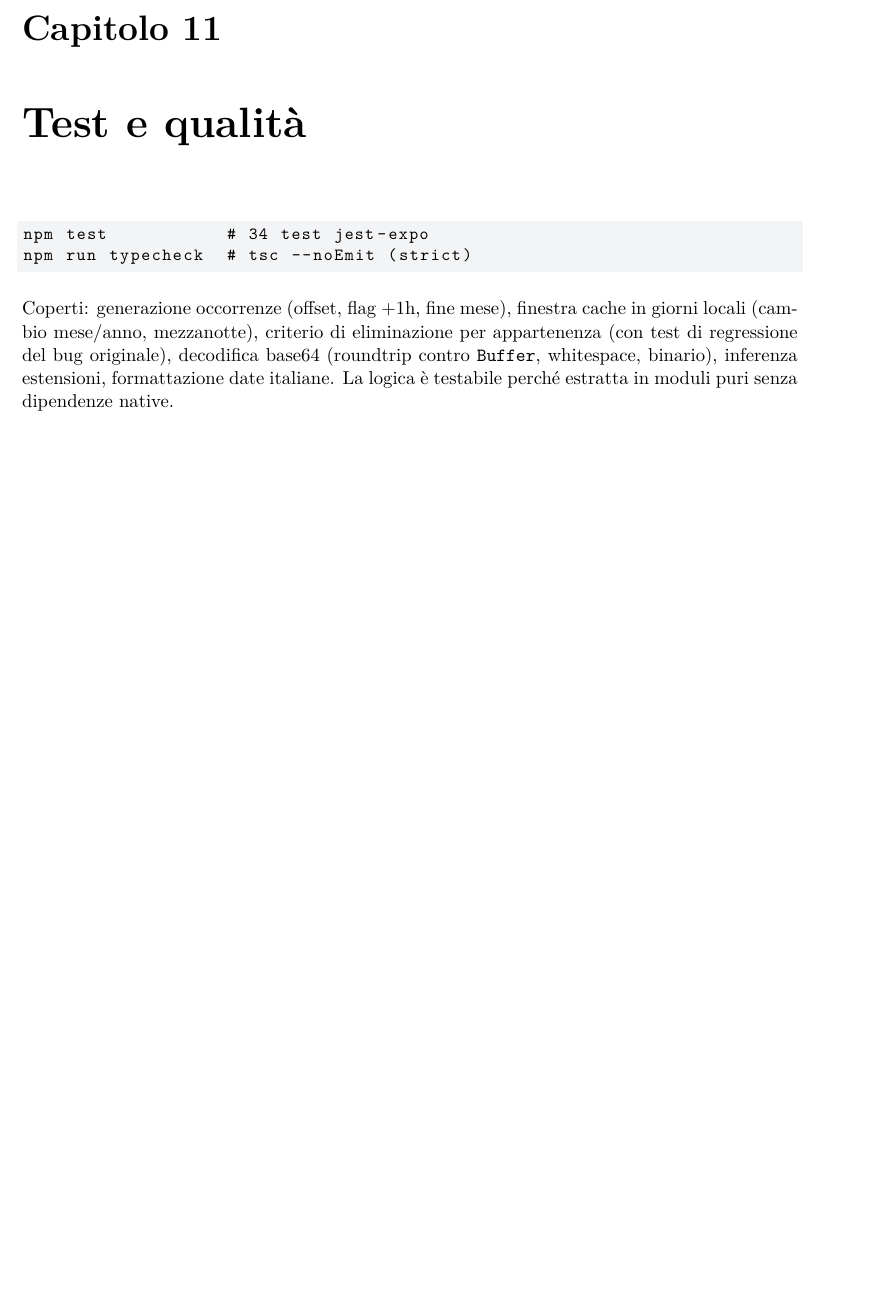
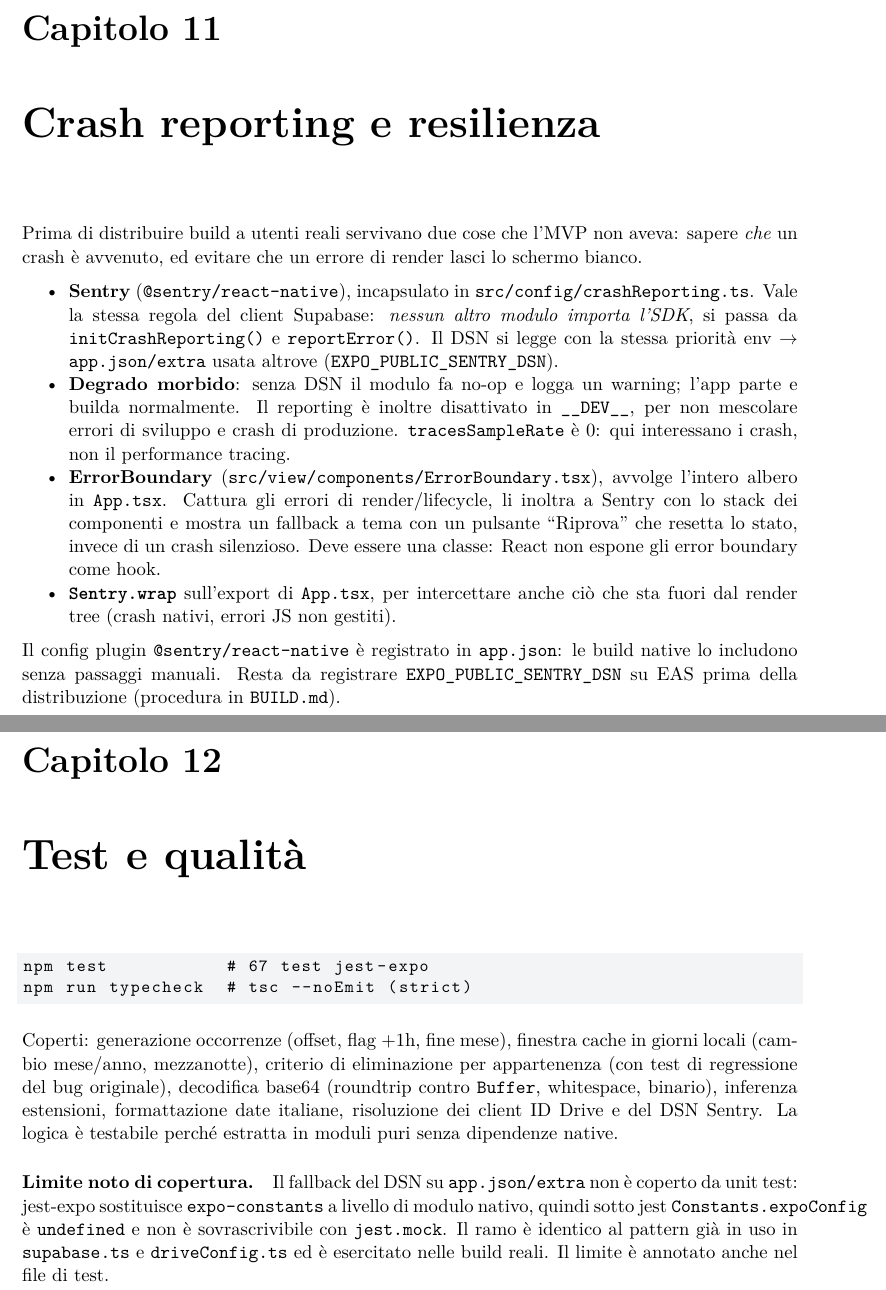
Before and after one commit to TurboLumaca/turboRipassi, a LaTeX document (docs/ripassa-documentazione.tex): part of page 18 of 20 before the commit and two parts of pages 19 and 20 of 22 after it, the two joined at a grey line, cut so that both start at the same text, the shorter picture padded with empty space. Compiled offline with pdfLaTeX.

Commit message:
Document crash reporting and ErrorBoundary implementation
Update README, BUILD.md, and LaTeX docs to cover:
- crashReporting.ts: centralized Sentry config, DSN resolution, no-op without key
- ErrorBoundary: root-level error catching with fallback UI and Sentry reporting
- Setup steps: new Sentry DSN config (optional in dev, needed for real distribution)
- EAS environment variable registration for production builds
- Test coverage expanded to 67 tests (updated stale counts)
- Note on testing limitation: extra.sentryDsn fallback not unit-testable under jest-expo

Also document the architectural rule: crashReporting.ts is the sole import point
for the SDK, same discipline as the Supabase client.

Co-Authored-By: Claude Haiku 4.5 <noreply@anthropic.com>

```diff
--- a/docs/ripassa-documentazione.tex
+++ b/docs/ripassa-documentazione.tex
@@ -404,10 +421,45 @@
   \item \textbf{Eliminazione}: riga DB, file remoto e copia in cache locale.
 \end{itemize}
 
+\chapter{Crash reporting e resilienza}
+
+Prima di distribuire build a utenti reali servivano due cose che l'MVP non
+aveva: sapere \emph{che} un crash \`e avvenuto, ed evitare che un errore di
+render lasci lo schermo bianco.
+
+\begin{itemize}[nosep]
+  \item \textbf{Sentry} (\texttt{@sentry/react-native}), incapsulato in
+        \texttt{src/config/crashReporting.ts}. Vale la stessa regola del
+        client Supabase: \emph{nessun altro modulo importa l'SDK}, si passa
+        da \texttt{initCrashReporting()} e \texttt{reportError()}. Il DSN si
+        legge con la stessa priorit\`a env $\rightarrow$
+        \texttt{app.json/extra} usata altrove
+        (\texttt{EXPO\_PUBLIC\_SENTRY\_DSN}).
+  \item \textbf{Degrado morbido}: senza DSN il modulo fa no-op e logga un
+        warning; l'app parte e builda normalmente. Il reporting \`e inoltre
+        disattivato in \texttt{\_\_DEV\_\_}, per non mescolare errori di
+        sviluppo e crash di produzione. \texttt{tracesSampleRate} \`e 0: qui
+        interessano i crash, non il performance tracing.
+  \item \textbf{ErrorBoundary} (\texttt{src/view/components/ErrorBoundary.tsx}),
+        avvolge l'intero albero in \texttt{App.tsx}. Cattura gli errori di
+        render/lifecycle, li inoltra a Sentry con lo stack dei componenti e
+        mostra un fallback a tema con un pulsante ``Riprova'' che resetta lo
+        stato, invece di un crash silenzioso. Deve essere una classe: React
+        non espone gli error boundary come hook.
+  \item \textbf{\texttt{Sentry.wrap}} sull'export di \texttt{App.tsx}, per
+        intercettare anche ci\`o che sta fuori dal render tree (crash nativi,
+        errori JS non gestiti).
+\end{itemize}
+
+Il config plugin \texttt{@sentry/react-native} \`e registrato in
+\texttt{app.json}: le build native lo includono senza passaggi manuali. Resta
+da registrare \texttt{EXPO\_PUBLIC\_SENTRY\_DSN} su EAS prima della
+distribuzione (procedura in \texttt{BUILD.md}).
+
 \chapter{Test e qualit\`a}
 
 \begin{lstlisting}
-npm test           # 34 test jest-expo
+npm test           # 67 test jest-expo
 npm run typecheck  # tsc --noEmit (strict)
 \end{lstlisting}
 
@@ -415,8 +467,17 @@
 cache in giorni locali (cambio mese/anno, mezzanotte), criterio di
 eliminazione per appartenenza (con test di regressione del bug originale),
 decodifica base64 (roundtrip contro \texttt{Buffer}, whitespace, binario),
-inferenza estensioni, formattazione date italiane. La logica \`e testabile
-perch\'e estratta in moduli puri senza dipendenze native.
+inferenza estensioni, formattazione date italiane, risoluzione dei client ID
+Drive e del DSN Sentry. La logica \`e testabile perch\'e estratta in moduli
+puri senza dipendenze native.
+
+\paragraph{Limite noto di copertura.} Il fallback del DSN su
+\texttt{app.json/extra} non \`e coperto da unit test: jest-expo sostituisce
+\texttt{expo-constants} a livello di modulo nativo, quindi sotto jest
+\texttt{Constants.expoConfig} \`e \texttt{undefined} e non \`e sovrascrivibile
+con \texttt{jest.mock}. Il ramo \`e identico al pattern gi\`a in uso in
+\texttt{supabase.ts} e \texttt{driveConfig.ts} ed \`e esercitato nelle build
+reali. Il limite \`e annotato anche nel file di test.
 
 \chapter{Build e distribuzione}
 
```
Also changed, not shown: BUILD.md (+14 -0 lines), README.md, docs/ripassa-documentazione.tex (23 more changed lines).
